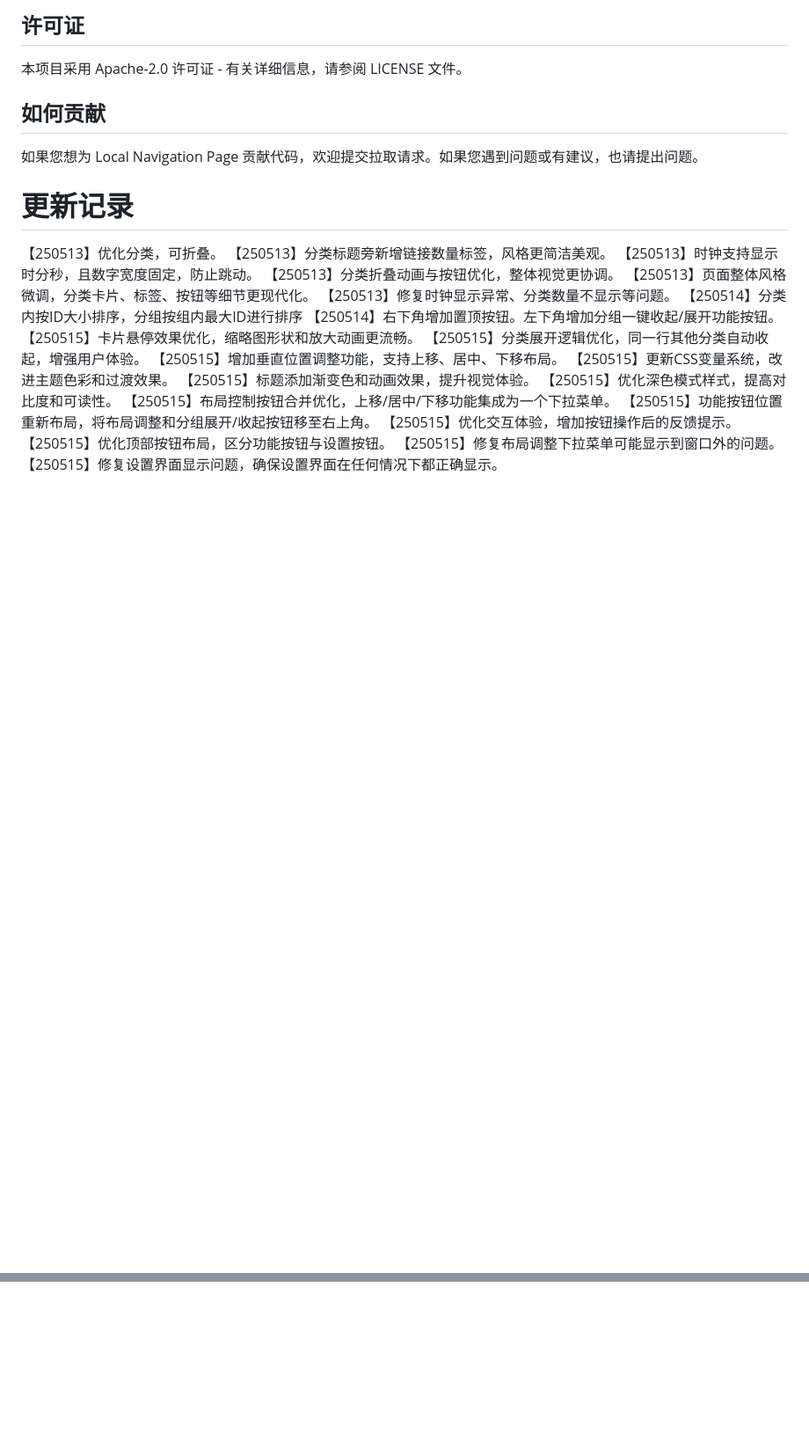
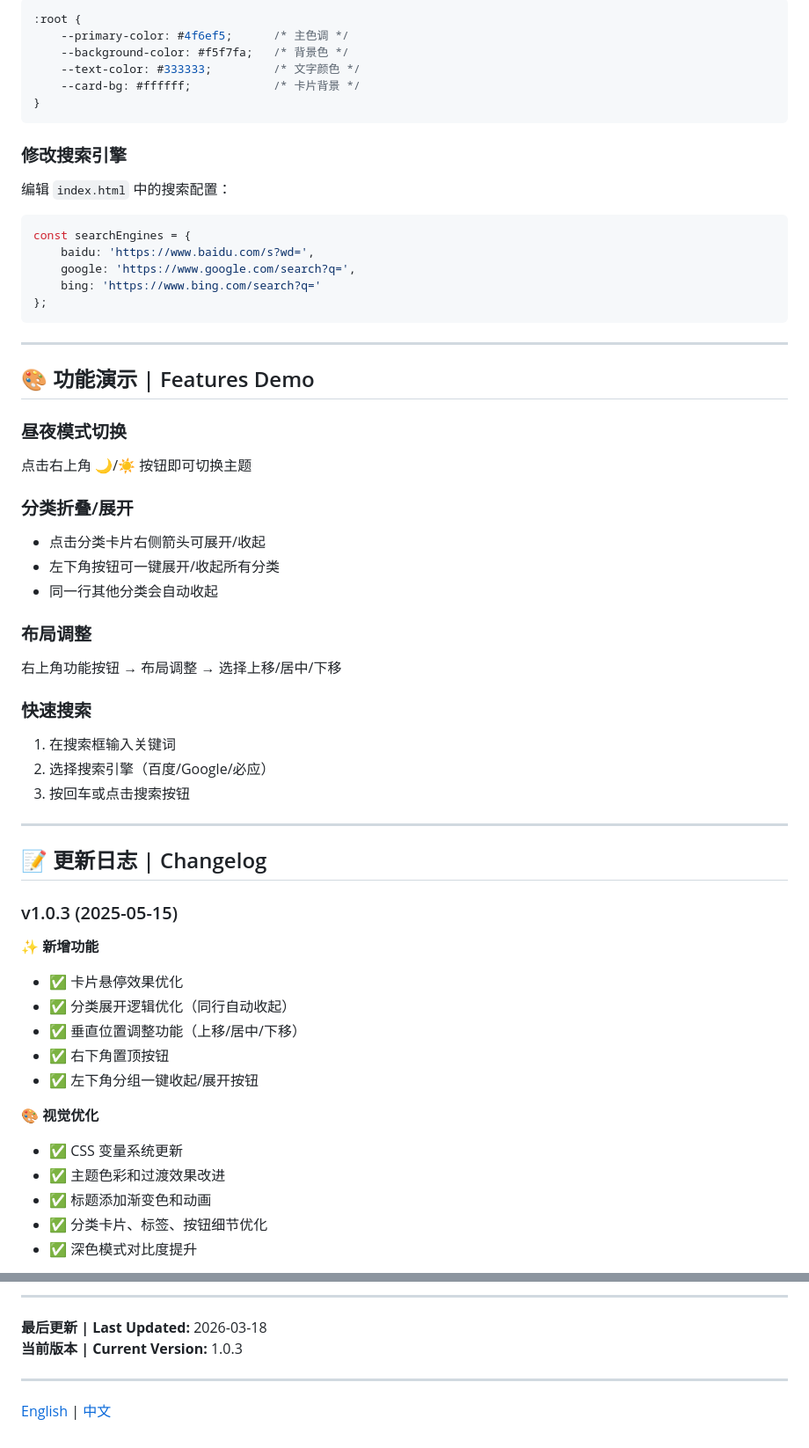
Before and after one commit to LceAn/LocalNavigationPage, a Markdown page: README.md, 2 parts joined by grey strips. Shown at 88% size. GitHub-like rendering; blank space fills up the shorter version.

````diff
--- a/README.md
+++ b/README.md
@@ -68,29 +164,61 @@ HTML
 
-## 许可证
-本项目采用 Apache-2.0 许可证 - 有关详细信息，请参阅 LICENSE 文件。
+```css
+:root {
+    --primary-color: #4f6ef5;      /* 主色调 */
+    --background-color: #f5f7fa;   /* 背景色 */
+    --text-color: #333333;         /* 文字颜色 */
+    --card-bg: #ffffff;            /* 卡片背景 */
+}
+```
 
-## 如何贡献
-如果您想为 Local Navigation Page 贡献代码，欢迎提交拉取请求。如果您遇到问题或有建议，也请提出问题。
+### 修改搜索引擎
 
+编辑 `index.html` 中的搜索配置：
 
-# 更新记录
-【250513】优化分类，可折叠。
-【250513】分类标题旁新增链接数量标签，风格更简洁美观。
-【250513】时钟支持显示时分秒，且数字宽度固定，防止跳动。
-【250513】分类折叠动画与按钮优化，整体视觉更协调。
-【250513】页面整体风格微调，分类卡片、标签、按钮等细节更现代化。
-【250513】修复时钟显示异常、分类数量不显示等问题。
-【250514】分类内按ID大小排序，分组按组内最大ID进行排序
-【250514】右下角增加置顶按钮。左下角增加分组一键收起/展开功能按钮。
-【250515】卡片悬停效果优化，缩略图形状和放大动画更流畅。
-【250515】分类展开逻辑优化，同一行其他分类自动收起，增强用户体验。
-【250515】增加垂直位置调整功能，支持上移、居中、下移布局。
-【250515】更新CSS变量系统，改进主题色彩和过渡效果。
-【250515】标题添加渐变色和动画效果，提升视觉体验。
-【250515】优化深色模式样式，提高对比度和可读性。
-【250515】布局控制按钮合并优化，上移/居中/下移功能集成为一个下拉菜单。
-【250515】功能按钮位置重新布局，将布局调整和分组展开/收起按钮移至右上角。
-【250515】优化交互体验，增加按钮操作后的反馈提示。
-【250515】优化顶部按钮布局，区分功能按钮与设置按钮。
-【250515】修复布局调整下拉菜单可能显示到窗口外的问题。
-【250515】修复设置界面显示问题，确保设置界面在任何情况下都正确显示。
+```javascript
+const searchEngines = {
+    baidu: 'https://www.baidu.com/s?wd=',
+    google: 'https://www.google.com/search?q=',
+    bing: 'https://www.bing.com/search?q='
+};
+```
+
+---
+
+## 🎨 功能演示 | Features Demo
+
+### 昼夜模式切换
+点击右上角 🌙/☀️ 按钮即可切换主题
+
+### 分类折叠/展开
+- 点击分类卡片右侧箭头可展开/收起
+- 左下角按钮可一键展开/收起所有分类
+- 同一行其他分类会自动收起
+
+### 布局调整
+右上角功能按钮 → 布局调整 → 选择上移/居中/下移
+
+### 快速搜索
+1. 在搜索框输入关键词
+2. 选择搜索引擎（百度/Google/必应）
+3. 按回车或点击搜索按钮
+
+---
+
+## 📝 更新日志 | Changelog
+
+### v1.0.3 (2025-05-15)
+**✨ 新增功能**
+- ✅ 卡片悬停效果优化
+- ✅ 分类展开逻辑优化（同行自动收起）
+- ✅ 垂直位置调整功能（上移/居中/下移）
+- ✅ 右下角置顶按钮
+- ✅ 左下角分组一键收起/展开按钮
+
+**🎨 视觉优化**
+- ✅ CSS 变量系统更新
+- ✅ 主题色彩和过渡效果改进
+- ✅ 标题添加渐变色和动画
+- ✅ 分类卡片、标签、按钮细节优化
+- ✅ 深色模式对比度提升
+
@@ -96,0 +304,8 @@ HTML
+---
+
+**最后更新 | Last Updated:** 2026-03-18
+**当前版本 | Current Version:** 1.0.3
+
+---
+
+[English](#local-navigation-page) | [中文](#local-navigation-page)
````
Also changed, not shown: other parts of README.md (+219 -44 lines).
